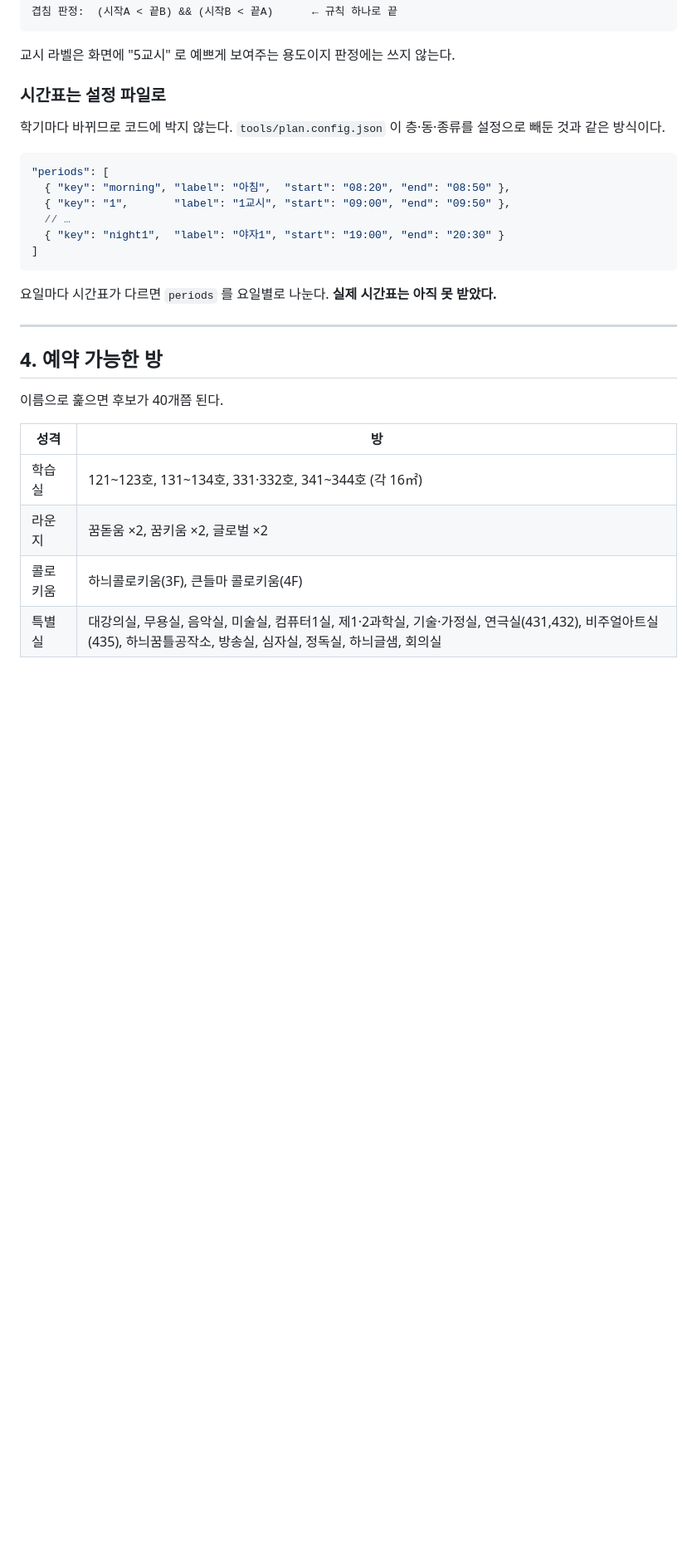
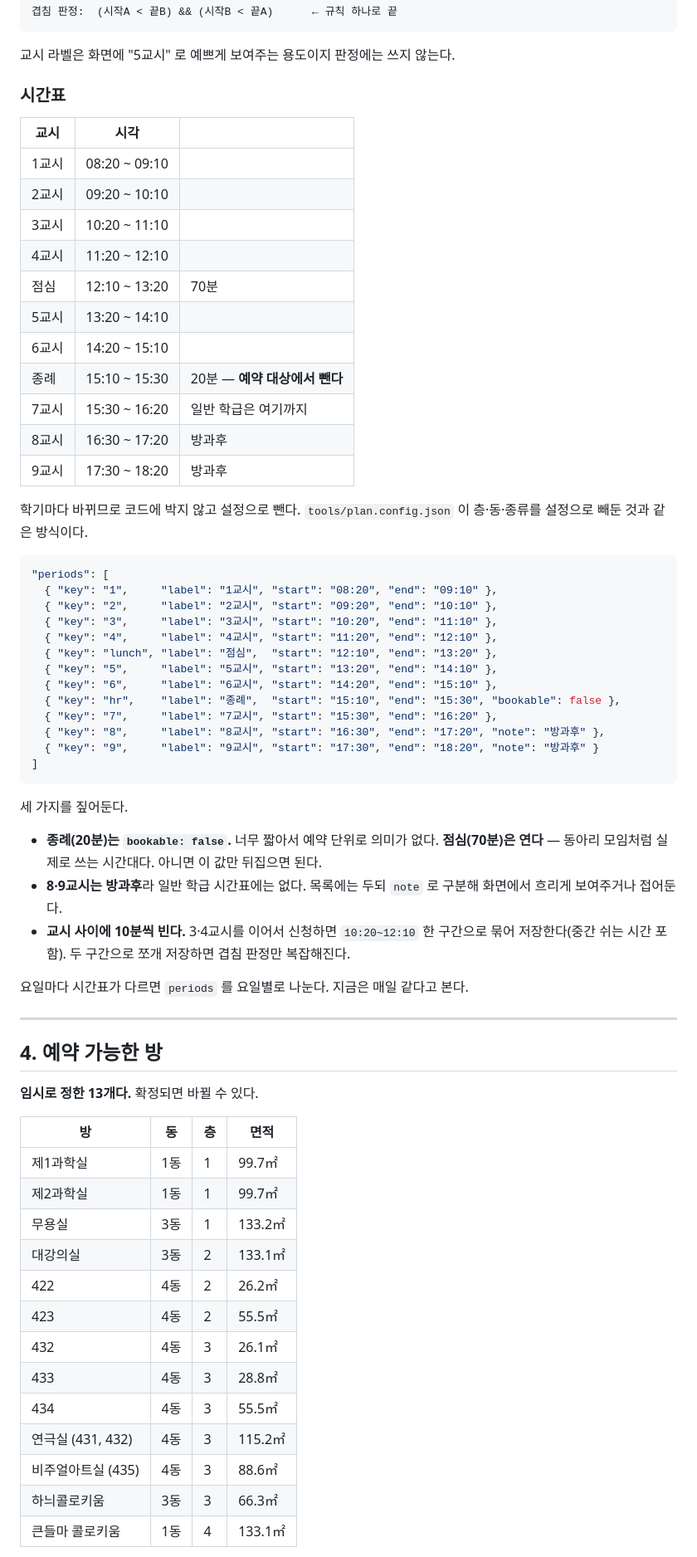
Before and after one commit to soaq1/DSHS-3D-Map, a Markdown page: docs/예약-시스템-명세.md, the part around one of its changes. Shown at 83% size. GitHub-like rendering; blank space fills up the shorter version.

````diff
--- a/docs/예약-시스템-명세.md
+++ b/docs/예약-시스템-명세.md
@@ -119,32 +119,71 @@ GitHub Pages (지금 이 사이트, 정적)
 
 교시 라벨은 화면에 "5교시" 로 예쁘게 보여주는 용도이지 판정에는 쓰지 않는다.
 
-### 시간표는 설정 파일로
+### 시간표
 
-학기마다 바뀌므로 코드에 박지 않는다. `tools/plan.config.json` 이 층·동·종류를
-설정으로 빼둔 것과 같은 방식이다.
+| 교시 | 시각 | |
+|---|---|---|
+| 1교시 | 08:20 ~ 09:10 | |
+| 2교시 | 09:20 ~ 10:10 | |
+| 3교시 | 10:20 ~ 11:10 | |
+| 4교시 | 11:20 ~ 12:10 | |
+| 점심 | 12:10 ~ 13:20 | 70분 |
+| 5교시 | 13:20 ~ 14:10 | |
+| 6교시 | 14:20 ~ 15:10 | |
+| 종례 | 15:10 ~ 15:30 | 20분 — **예약 대상에서 뺀다** |
+| 7교시 | 15:30 ~ 16:20 | 일반 학급은 여기까지 |
+| 8교시 | 16:30 ~ 17:20 | 방과후 |
+| 9교시 | 17:30 ~ 18:20 | 방과후 |
+
+학기마다 바뀌므로 코드에 박지 않고 설정으로 뺀다. `tools/plan.config.json` 이
+층·동·종류를 설정으로 빼둔 것과 같은 방식이다.
 
 ```jsonc
 "periods": [
-  { "key": "morning", "label": "아침",  "start": "08:20", "end": "08:50" },
-  { "key": "1",       "label": "1교시", "start": "09:00", "end": "09:50" },
-  // …
-  { "key": "night1",  "label": "야자1", "start": "19:00", "end": "20:30" }
+  { "key": "1",     "label": "1교시", "start": "08:20", "end": "09:10" },
+  { "key": "2",     "label": "2교시", "start": "09:20", "end": "10:10" },
+  { "key": "3",     "label": "3교시", "start": "10:20", "end": "11:10" },
+  { "key": "4",     "label": "4교시", "start": "11:20", "end": "12:10" },
+  { "key": "lunch", "label": "점심",  "start": "12:10", "end": "13:20" },
+  { "key": "5",     "label": "5교시", "start": "13:20", "end": "14:10" },
+  { "key": "6",     "label": "6교시", "start": "14:20", "end": "15:10" },
+  { "key": "hr",    "label": "종례",  "start": "15:10", "end": "15:30", "bookable": false },
+  { "key": "7",     "label": "7교시", "start": "15:30", "end": "16:20" },
+  { "key": "8",     "label": "8교시", "start": "16:30", "end": "17:20", "note": "방과후" },
+  { "key": "9",     "label": "9교시", "start": "17:30", "end": "18:20", "note": "방과후" }
 ]
 ```
 
-요일마다 시간표가 다르면 `periods` 를 요일별로 나눈다. **실제 시간표는 아직 못 받았다.**
+세 가지를 짚어둔다.
+
+- **종례(20분)는 `bookable: false`.** 너무 짧아서 예약 단위로 의미가 없다.
+  **점심(70분)은 연다** — 동아리 모임처럼 실제로 쓰는 시간대다. 아니면 이 값만 뒤집으면 된다.
+- **8·9교시는 방과후**라 일반 학급 시간표에는 없다. 목록에는 두되 `note` 로 구분해
+  화면에서 흐리게 보여주거나 접어둔다.
+- **교시 사이에 10분씩 빈다.** 3·4교시를 이어서 신청하면 `10:20~12:10` 한 구간으로
+  묶어 저장한다(중간 쉬는 시간 포함). 두 구간으로 쪼개 저장하면 겹침 판정만 복잡해진다.
+
+요일마다 시간표가 다르면 `periods` 를 요일별로 나눈다. 지금은 매일 같다고 본다.
 
 ---
 
 ## 4. 예약 가능한 방
 
-이름으로 훑으면 후보가 40개쯤 된다.
+**임시로 정한 13개다.** 확정되면 바뀔 수 있다.
 
-| 성격 | 방 |
-|---|---|
-| 학습실 | 121~123호, 131~134호, 331·332호, 341~344호 (각 16㎡) |
-| 라운지 | 꿈돋움 ×2, 꿈키움 ×2, 글로벌 ×2 |
-| 콜로키움 | 하늬콜로키움(3F), 큰들마 콜로키움(4F) |
-| 특별실 | 대강의실, 무용실, 음악실, 미술실, 컴퓨터1실, 제1·2과학실, 기술·가정실, 연극실(431,432), 비주얼아트실(435), 하늬꿈틀공작소, 방송실, 심자실, 정독실, 하늬글샘, 회의실 |
+| 방 | 동 | 층 | 면적 |
+|---|---|---|---|
+| 제1과학실 | 1동 | 1 | 99.7㎡ |
+| 제2과학실 | 1동 | 1 | 99.7㎡ |
+| 무용실 | 3동 | 1 | 133.2㎡ |
+| 대강의실 | 3동 | 2 | 133.1㎡ |
+| 422 | 4동 | 2 | 26.2㎡ |
+| 423 | 4동 | 2 | 55.5㎡ |
+| 432 | 4동 | 3 | 26.1㎡ |
+| 433 | 4동 | 3 | 28.8㎡ |
+| 434 | 4동 | 3 | 55.5㎡ |
+| 연극실 (431, 432) | 4동 | 3 | 115.2㎡ |
+| 비주얼아트실 (435) | 4동 | 3 | 88.6㎡ |
+| 하늬콜로키움 | 3동 | 3 | 66.3㎡ |
+| 큰들마 콜로키움 | 1동 | 4 | 133.1㎡ |
 
````
Also changed, not shown: other parts of docs/예약-시스템-명세.md (+67 -12 lines).
